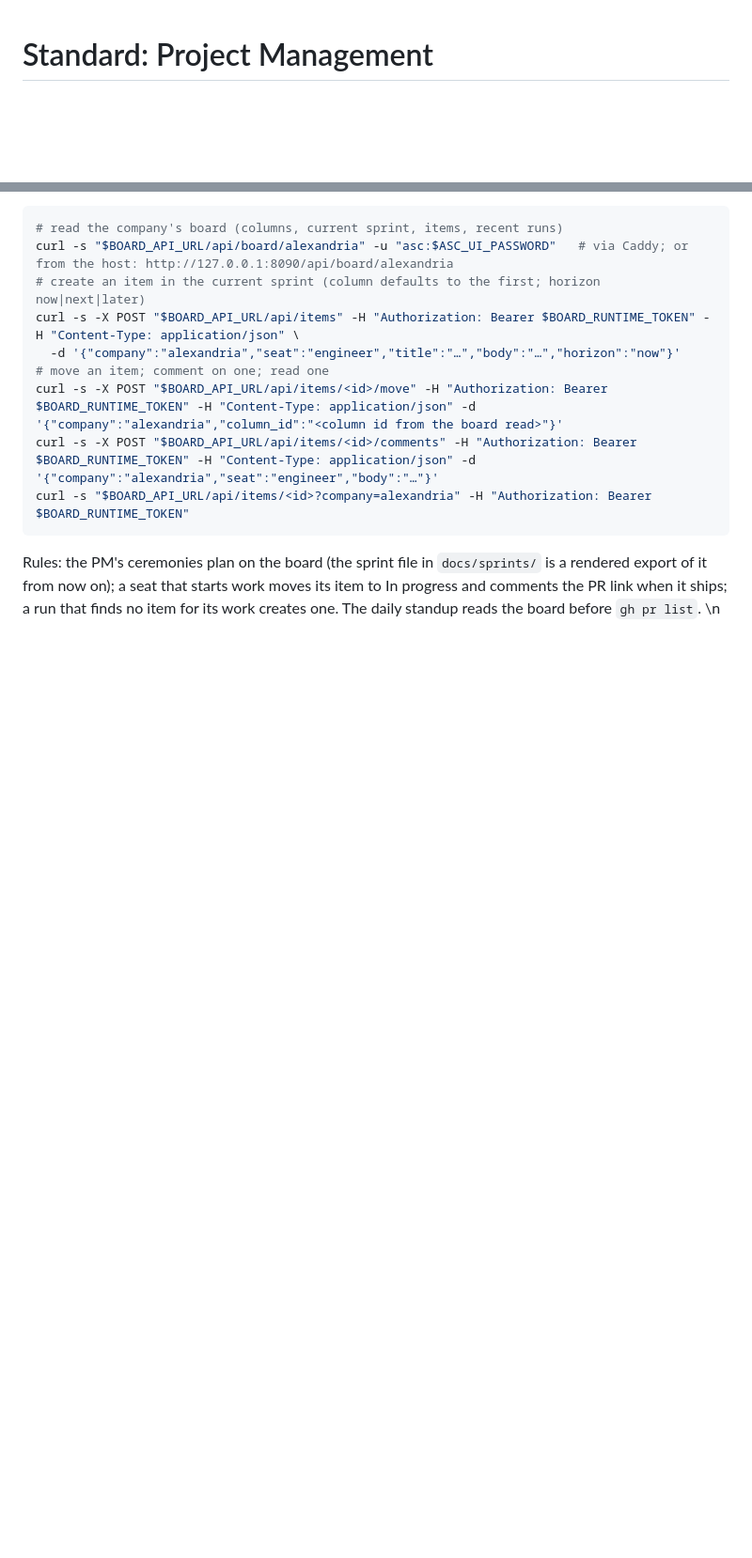
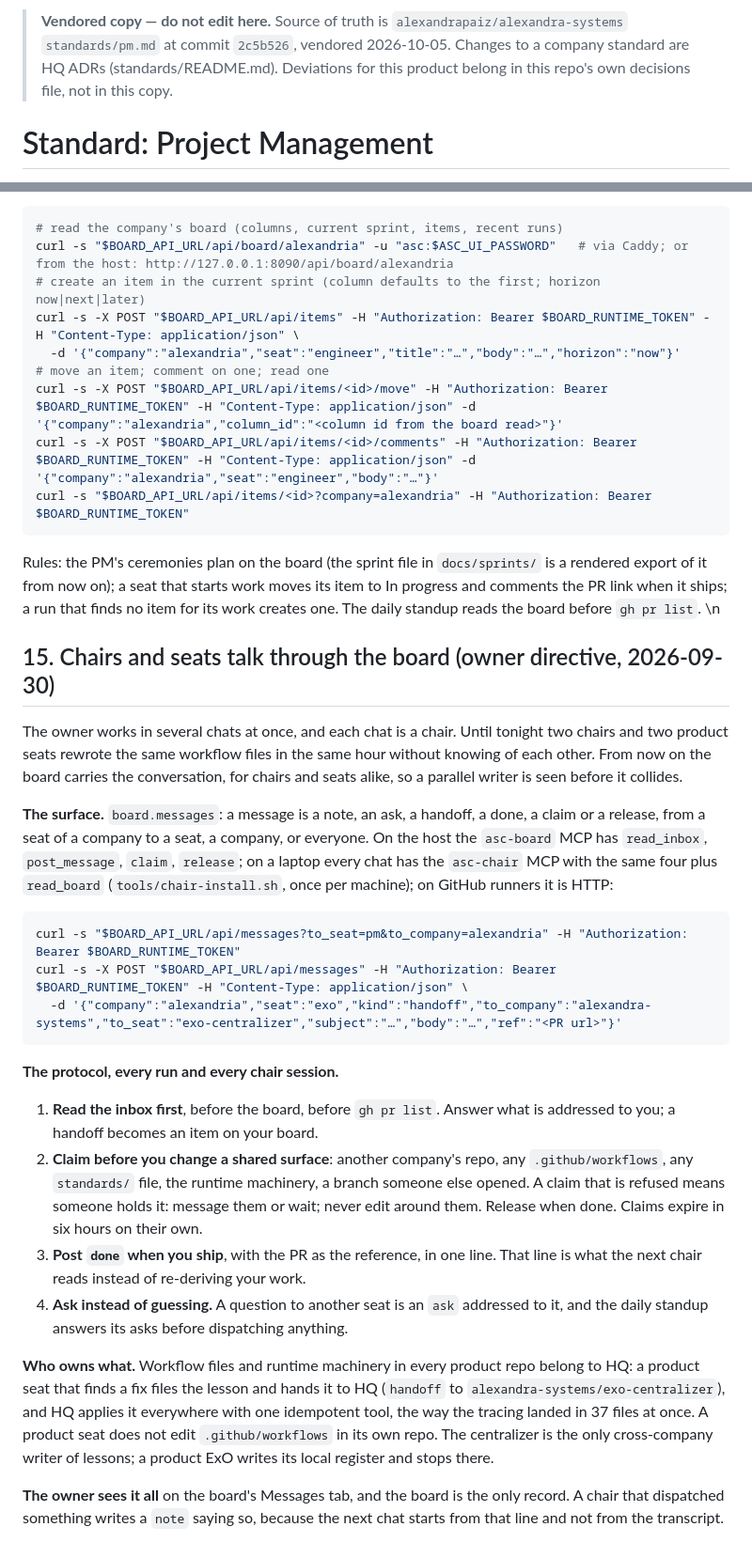
Before and after one commit to alexandrapaiz/epitome, a Markdown page: docs/standards/pm.md, 2 parts joined by grey strips. Shown at 94% size. Rendered like a GitHub page; blank space fills up the shorter version.

Commit message:
Re-vendor docs/standards/pm.md from HQ main @ 2c5b526
The copy in this repo predated section 15, the owner's 2026-09-30
directive that chairs and seats talk through the board, so a seat here
read a standard that says seats never message each other while the event
bus was already waking it. Sections 11 through 15 arrive with this.

Vendored copy only; no local text changed. Opened by the HQ centralizer
under standards/vendor.sh.

Co-Authored-By: Claude Opus 5 <noreply@anthropic.com>

````diff
--- a/docs/standards/pm.md
+++ b/docs/standards/pm.md
@@ -1,3 +1,11 @@
+<!-- vendored-from: standards/pm.md @ 2c5b526dbca5d2c1d0ad2968800baab5763e2b07 -->
+> **Vendored copy — do not edit here.** Source of truth is
+> `alexandrapaiz/alexandra-systems` `standards/pm.md` at commit `2c5b526`,
+> vendored 2026-10-05. Changes to a company standard are HQ
+> ADRs (standards/README.md). Deviations for this product belong in this
+> repo's own decisions file, not in this copy.
+<!-- end vendored header -->
+
 # Standard: Project Management
 
 The PM practice proven in alexandria, modularized so every Alexandra
@@ -351,3 +359,26 @@ curl -s "$BOARD_API_URL/api/items/<id>?company=alexandria" -H "Authorization: Be
 
 Rules: the PM's ceremonies plan on the board (the sprint file in `docs/sprints/` is a rendered export of it from now on); a seat that starts work moves its item to In progress and comments the PR link when it ships; a run that finds no item for its work creates one. The daily standup reads the board before `gh pr list`.
 \n
+
+## 15. Chairs and seats talk through the board (owner directive, 2026-09-30)
+
+The owner works in several chats at once, and each chat is a chair. Until tonight two chairs and two product seats rewrote the same workflow files in the same hour without knowing of each other. From now on the board carries the conversation, for chairs and seats alike, so a parallel writer is seen before it collides.
+
+**The surface.** `board.messages`: a message is a note, an ask, a handoff, a done, a claim or a release, from a seat of a company to a seat, a company, or everyone. On the host the `asc-board` MCP has `read_inbox`, `post_message`, `claim`, `release`; on a laptop every chat has the `asc-chair` MCP with the same four plus `read_board` (`tools/chair-install.sh`, once per machine); on GitHub runners it is HTTP:
+
+```bash
+curl -s "$BOARD_API_URL/api/messages?to_seat=pm&to_company=alexandria" -H "Authorization: Bearer $BOARD_RUNTIME_TOKEN"
+curl -s -X POST "$BOARD_API_URL/api/messages" -H "Authorization: Bearer $BOARD_RUNTIME_TOKEN" -H "Content-Type: application/json" \
+  -d '{"company":"alexandria","seat":"exo","kind":"handoff","to_company":"alexandra-systems","to_seat":"exo-centralizer","subject":"…","body":"…","ref":"<PR url>"}'
+```
+
+**The protocol, every run and every chair session.**
+
+1. **Read the inbox first**, before the board, before `gh pr list`. Answer what is addressed to you; a handoff becomes an item on your board.
+2. **Claim before you change a shared surface**: another company's repo, any `.github/workflows`, any `standards/` file, the runtime machinery, a branch someone else opened. A claim that is refused means someone holds it: message them or wait; never edit around them. Release when done. Claims expire in six hours on their own.
+3. **Post `done` when you ship**, with the PR as the reference, in one line. That line is what the next chair reads instead of re-deriving your work.
+4. **Ask instead of guessing.** A question to another seat is an `ask` addressed to it, and the daily standup answers its asks before dispatching anything.
+
+**Who owns what.** Workflow files and runtime machinery in every product repo belong to HQ: a product seat that finds a fix files the lesson and hands it to HQ (`handoff` to `alexandra-systems/exo-centralizer`), and HQ applies it everywhere with one idempotent tool, the way the tracing landed in 37 files at once. A product seat does not edit `.github/workflows` in its own repo. The centralizer is the only cross-company writer of lessons; a product ExO writes its local register and stops there.
+
+**The owner sees it all** on the board's Messages tab, and the board is the only record. A chair that dispatched something writes a `note` saying so, because the next chat starts from that line and not from the transcript.
````
